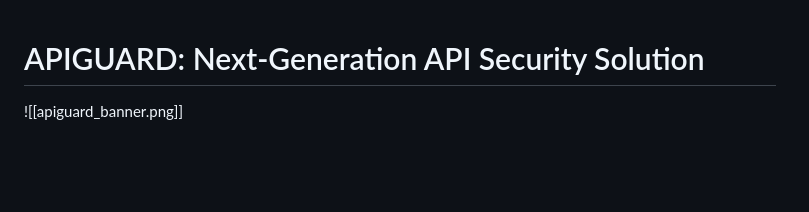
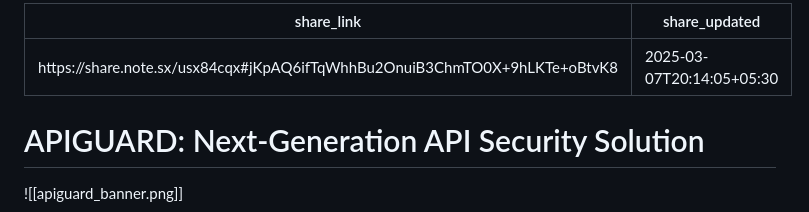
Before and after one commit to r04nx/obsidian, a Markdown page: tmp/api_security.md, the part around the change. GitHub-like rendering; blank space fills up the shorter version.

Commit message:
vault backup: 2025-03-07 20:34:05

```diff
--- a/tmp/api_security.md
+++ b/tmp/api_security.md
@@ -1,3 +1,7 @@
+---
+share_link: https://share.note.sx/usx84cqx#jKpAQ6ifTqWhhBu2OnuiB3ChmTO0X+9hLKTe+oBtvK8
+share_updated: 2025-03-07T20:14:05+05:30
+---
 # APIGUARD: Next-Generation API Security Solution
 
 ![[apiguard_banner.png]]
```
